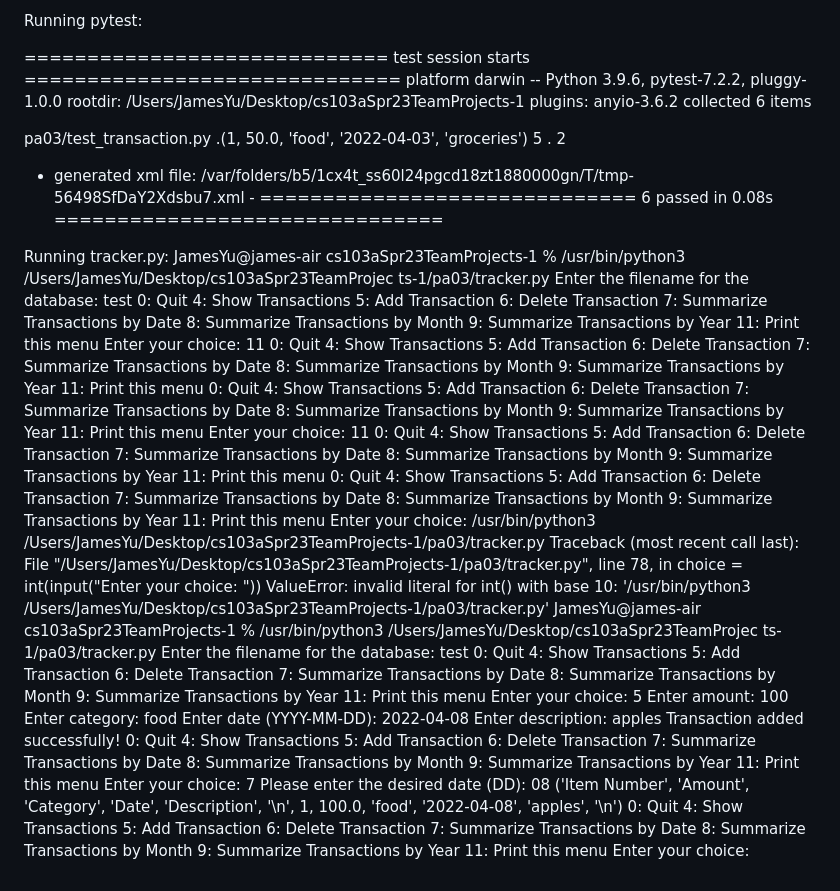
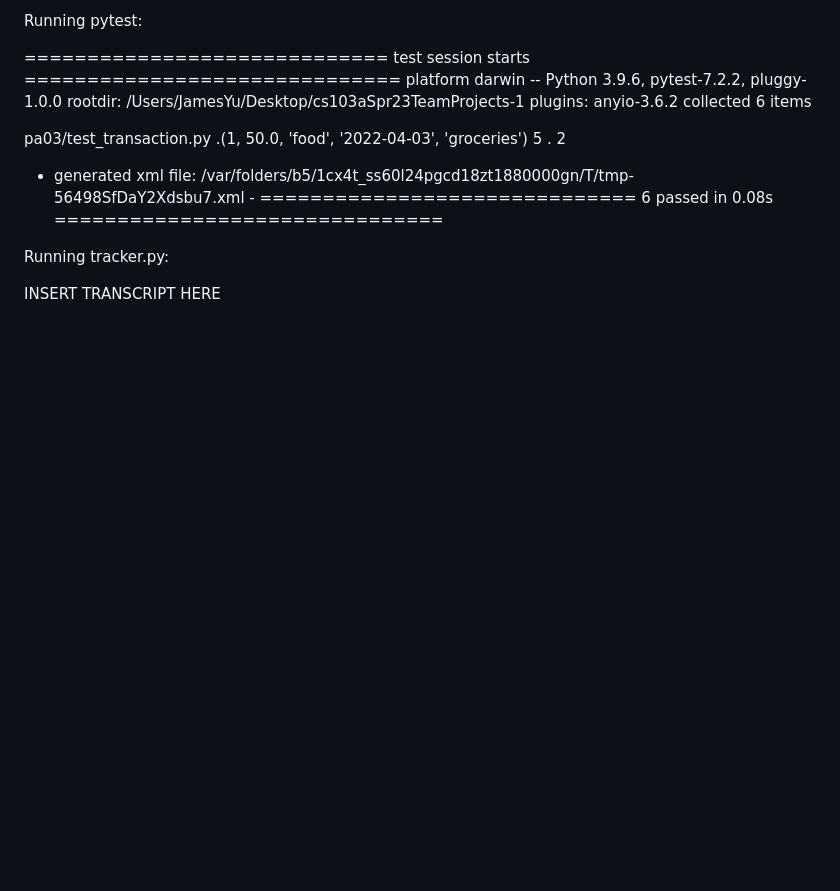
Before and after one commit to sarah7kaplan/cs103aSpr23TeamProjects, a Markdown page: pa03/README.md, the part around the change. Rendered like a GitHub page; blank space fills up the shorter version.

```diff
--- a/pa03/README.md
+++ b/pa03/README.md
@@ -241,90 +241,5 @@ pa03/test_transaction.py .(1, 50.0, 'food', '2022-04-03', 'groceries')
 ============================== 6 passed in 0.08s ===============================
 
 Running tracker.py:
-JamesYu@james-air cs103aSpr23TeamProjects-1 % /usr/bin/python3 /Users/JamesYu/Desktop/cs103aSpr23TeamProjec
-ts-1/pa03/tracker.py
-Enter the filename for the database: test
-0: Quit
-4: Show Transactions
-5: Add Transaction
-6: Delete Transaction
-7: Summarize Transactions by Date
-8: Summarize Transactions by Month
-9: Summarize Transactions by Year
-11: Print this menu
-Enter your choice: 11
-0: Quit
-4: Show Transactions
-5: Add Transaction
-6: Delete Transaction
-7: Summarize Transactions by Date
-8: Summarize Transactions by Month
-9: Summarize Transactions by Year
-11: Print this menu
-0: Quit
-4: Show Transactions
-5: Add Transaction
-6: Delete Transaction
-7: Summarize Transactions by Date
-8: Summarize Transactions by Month
-9: Summarize Transactions by Year
-11: Print this menu
-Enter your choice: 11
-0: Quit
-4: Show Transactions
-5: Add Transaction
-6: Delete Transaction
-7: Summarize Transactions by Date
-8: Summarize Transactions by Month
-9: Summarize Transactions by Year
-11: Print this menu
-0: Quit
-4: Show Transactions
-5: Add Transaction
-6: Delete Transaction
-7: Summarize Transactions by Date
-8: Summarize Transactions by Month
-9: Summarize Transactions by Year
-11: Print this menu
-Enter your choice: /usr/bin/python3 /Users/JamesYu/Desktop/cs103aSpr23TeamProjects-1/pa03/tracker.py
-Traceback (most recent call last):
-  File "/Users/JamesYu/Desktop/cs103aSpr23TeamProjects-1/pa03/tracker.py", line 78, in <module>
-    choice = int(input("Enter your choice: "))
-ValueError: invalid literal for int() with base 10: '/usr/bin/python3 /Users/JamesYu/Desktop/cs103aSpr23TeamProjects-1/pa03/tracker.py'
-JamesYu@james-air cs103aSpr23TeamProjects-1 % /usr/bin/python3 /Users/JamesYu/Desktop/cs103aSpr23TeamProjec
-ts-1/pa03/tracker.py
-Enter the filename for the database: test
-0: Quit
-4: Show Transactions
-5: Add Transaction
-6: Delete Transaction
-7: Summarize Transactions by Date
-8: Summarize Transactions by Month
-9: Summarize Transactions by Year
-11: Print this menu
-Enter your choice: 5
-Enter amount: 100
-Enter category: food
-Enter date (YYYY-MM-DD): 2022-04-08
-Enter description: apples
-Transaction added successfully!
-0: Quit
-4: Show Transactions
-5: Add Transaction
-6: Delete Transaction
-7: Summarize Transactions by Date
-8: Summarize Transactions by Month
-9: Summarize Transactions by Year
-11: Print this menu
-Enter your choice: 7
-Please enter the desired date (DD): 08
-('Item Number', 'Amount', 'Category', 'Date', 'Description', '\n', 1, 100.0, 'food', '2022-04-08', 'apples', '\n')
-0: Quit
-4: Show Transactions
-5: Add Transaction
-6: Delete Transaction
-7: Summarize Transactions by Date
-8: Summarize Transactions by Month
-9: Summarize Transactions by Year
-11: Print this menu
-Enter your choice:
+
+INSERT TRANSCRIPT HERE
```
